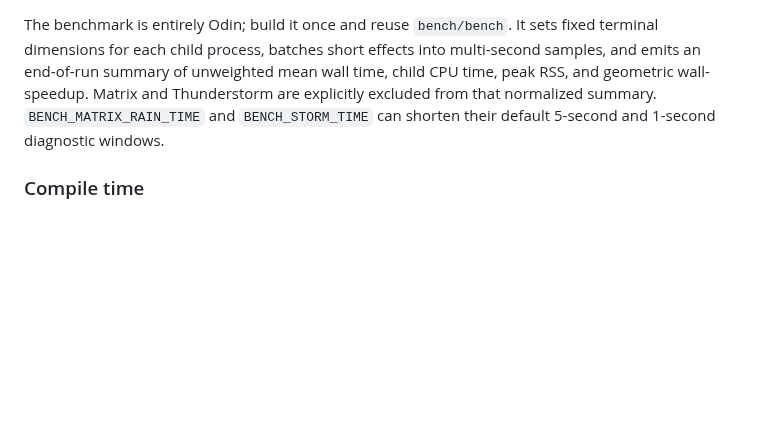
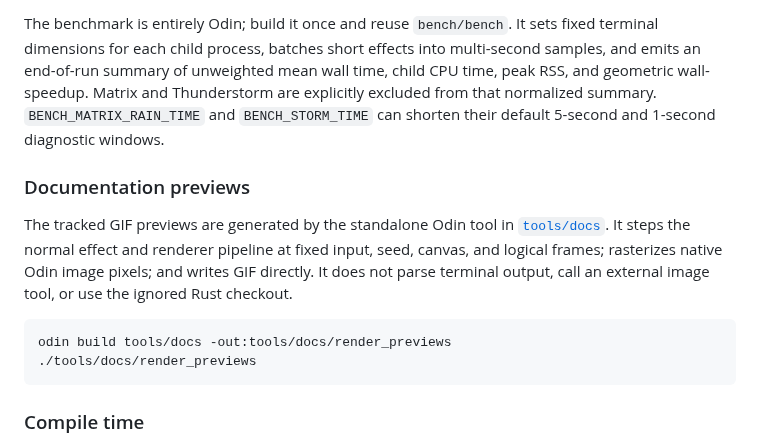
Before and after one commit to fluxin/otfx, a Markdown page: README.md, the part around one of its changes. GitHub-like rendering; blank space fills up the shorter version.

````diff
--- a/README.md
+++ b/README.md
@@ -138,6 +140,19 @@ Thunderstorm are explicitly excluded from that normalized summary.
 `BENCH_MATRIX_RAIN_TIME` and `BENCH_STORM_TIME` can shorten their default
 5-second and 1-second diagnostic windows.
 
+### Documentation previews
+
+The tracked GIF previews are generated by the standalone Odin tool in
+[`tools/docs`](tools/docs). It steps the normal effect and renderer pipeline at
+fixed input, seed, canvas, and logical frames; rasterizes native Odin image
+pixels; and writes GIF directly. It does not parse terminal output, call an
+external image tool, or use the ignored Rust checkout.
+
+```sh
+odin build tools/docs -out:tools/docs/render_previews
+./tools/docs/render_previews
+```
+
 ### Compile time
 
 These are same-host wall times. “Cacheless” means a fresh Rust target directory
````
Also changed, not shown: other parts of README.md (+15 -13 lines), docs/images/blackhole.gif (added), docs/images/decrypt.gif (added), docs/images/fireworks.gif (added), 2 other files.
